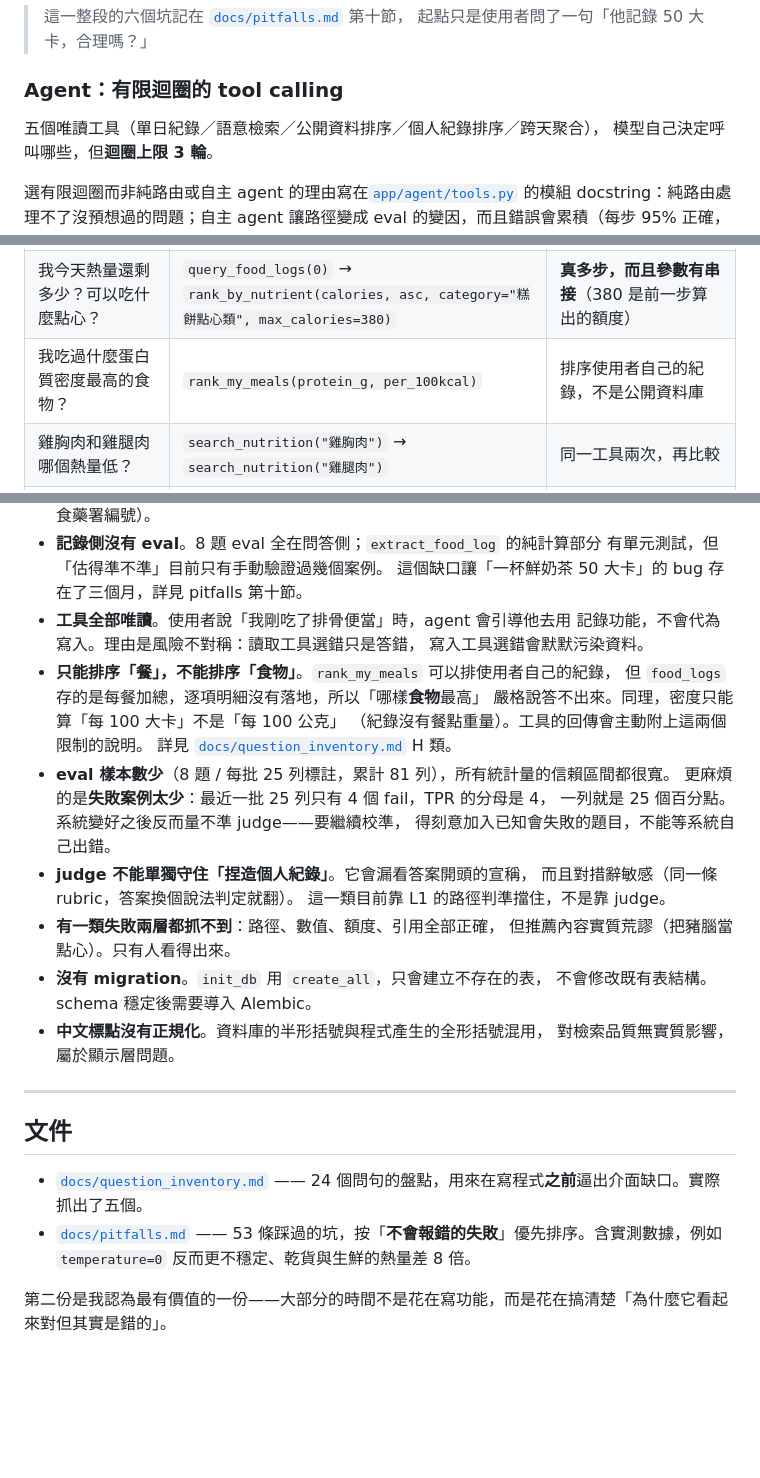
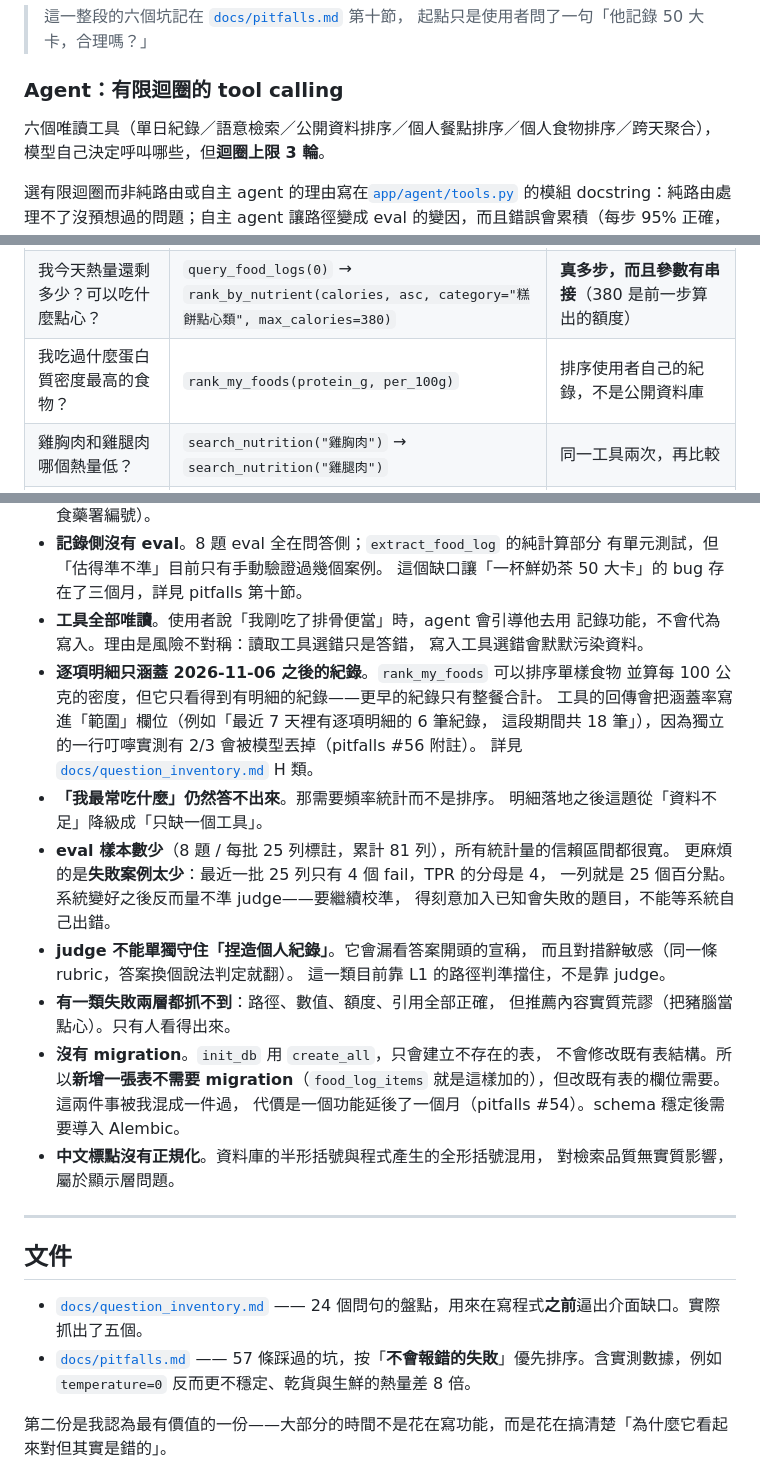
Before and after one commit to OakleyChou/FitAI, a Markdown page: README.md, 3 parts joined by grey strips. Drawn GitHub-style; blank space fills up the shorter version.

```diff
--- a/README.md
+++ b/README.md
@@ -141,7 +204,7 @@ ORDER BY (meta->>'protein_g')::float DESC LIMIT 5;
 
 ### Agent：有限迴圈的 tool calling
 
-五個唯讀工具（單日紀錄／語意檢索／公開資料排序／個人紀錄排序／跨天聚合），
+六個唯讀工具（單日紀錄／語意檢索／公開資料排序／個人餐點排序／個人食物排序／跨天聚合），
 模型自己決定呼叫哪些，但**迴圈上限 3 輪**。
 
 選有限迴圈而非純路由或自主 agent 的理由寫在[`app/agent/tools.py`](backend/app/agent/tools.py) 的模組 docstring：純路由處理不了沒預想過的問題；自主 agent 讓路徑變成 eval 的變因，而且錯誤會累積（每步 95% 正確，5 步後只剩 77%）。
@@ -152,7 +215,7 @@ ORDER BY (meta->>'protein_g')::float DESC LIMIT 5;
 |---|---|---|
 | 我最近三天平均吃多少蛋白質？跟建議量差多少？ | `summarize_food_logs(2→0)` → `query_food_logs()` | **真多步**：先取區間平均，再取目標值來比較 |
 | 我今天熱量還剩多少？可以吃什麼點心？ | `query_food_logs(0)` → `rank_by_nutrient(calories, asc, category="糕餅點心類", max_calories=380)` | **真多步，而且參數有串接**（380 是前一步算出的額度） |
-| 我吃過什麼蛋白質密度最高的食物？ | `rank_my_meals(protein_g, per_100kcal)` | 排序使用者自己的紀錄，不是公開資料庫 |
+| 我吃過什麼蛋白質密度最高的食物？ | `rank_my_foods(protein_g, per_100g)` | 排序使用者自己的紀錄，不是公開資料庫 |
 | 雞胸肉和雞腿肉哪個熱量低？ | `search_nutrition("雞胸肉")` → `search_nutrition("雞腿肉")` | 同一工具兩次，再比較 |
 | 我這週跟上週比，熱量有下降嗎？ | `summarize_food_logs(6→0)` → `summarize_food_logs(13→7)` | 同上，不同區間 |
 | 我今天蛋白質不夠的話，推薦什麼補？ | `query_food_logs(0)` | **正確的單步**——查完發現 98g > 96g，條件不成立，不需要第二步 |
@@ -365,11 +429,13 @@ prompt 只存在資料庫裡（新 clone 直接 500）、客戶端給錯 `user_i
 - **工具全部唯讀**。使用者說「我剛吃了排骨便當」時，agent 會引導他去用
   記錄功能，不會代為寫入。理由是風險不對稱：讀取工具選錯只是答錯，
   寫入工具選錯會默默污染資料。
-- **只能排序「餐」，不能排序「食物」**。`rank_my_meals` 可以排使用者自己的紀錄，
-  但 `food_logs` 存的是每餐加總，逐項明細沒有落地，所以「哪樣**食物**最高」
-  嚴格說答不出來。同理，密度只能算「每 100 大卡」不是「每 100 公克」
-  （紀錄沒有餐點重量）。工具的回傳會主動附上這兩個限制的說明。
+- **逐項明細只涵蓋 2026-11-06 之後的紀錄**。`rank_my_foods` 可以排序單樣食物
+  並算每 100 公克的密度，但它只看得到有明細的紀錄——更早的紀錄只有整餐合計。
+  工具的回傳會把涵蓋率寫進「範圍」欄位（例如「最近 7 天裡有逐項明細的 6 筆紀錄，
+  這段期間共 18 筆」），因為獨立的一行叮嚀實測有 2/3 會被模型丟掉（pitfalls #56 附註）。
   詳見 [`docs/question_inventory.md`](docs/question_inventory.md) H 類。
+- **「我最常吃什麼」仍然答不出來**。那需要頻率統計而不是排序。
+  明細落地之後這題從「資料不足」降級成「只缺一個工具」。
 - **eval 樣本數少**（8 題 / 每批 25 列標註，累計 81 列），所有統計量的信賴區間都很寬。
   更麻煩的是**失敗案例太少**：最近一批 25 列只有 4 個 fail，TPR 的分母是 4，
   一列就是 25 個百分點。系統變好之後反而量不準 judge——要繼續校準，
@@ -380,7 +446,9 @@ prompt 只存在資料庫裡（新 clone 直接 500）、客戶端給錯 `user_i
 - **有一類失敗兩層都抓不到**：路徑、數值、額度、引用全部正確，
   但推薦內容實質荒謬（把豬腦當點心）。只有人看得出來。
 - **沒有 migration**。`init_db` 用 `create_all`，只會建立不存在的表，
-  不會修改既有表結構。schema 穩定後需要導入 Alembic。
+  不會修改既有表結構。所以**新增一張表不需要 migration**（`food_log_items`
+  就是這樣加的），但改既有表的欄位需要。這兩件事被我混成一件過，
+  代價是一個功能延後了一個月（pitfalls #54）。schema 穩定後需要導入 Alembic。
 - **中文標點沒有正規化**。資料庫的半形括號與程式產生的全形括號混用，
   對檢索品質無實質影響，屬於顯示層問題。
 
@@ -391,7 +459,7 @@ prompt 只存在資料庫裡（新 clone 直接 500）、客戶端給錯 `user_i
 - [`docs/question_inventory.md`](docs/question_inventory.md) ——
   24 個問句的盤點，用來在寫程式**之前**逼出介面缺口。實際抓出了五個。
 - [`docs/pitfalls.md`](docs/pitfalls.md) ——
-  53 條踩過的坑，按「**不會報錯的失敗**」優先排序。含實測數據，例如
+  57 條踩過的坑，按「**不會報錯的失敗**」優先排序。含實測數據，例如
   `temperature=0` 反而更不穩定、乾貨與生鮮的熱量差 8 倍。
 
 第二份是我認為最有價值的一份——大部分的時間不是花在寫功能，而是花在搞清楚「為什麼它看起來對但其實是錯的」。
```
Also changed, not shown: other parts of README.md (+70 -6 lines), docs/images/chat.png (added), docs/images/log.png (added), 1 other file.
